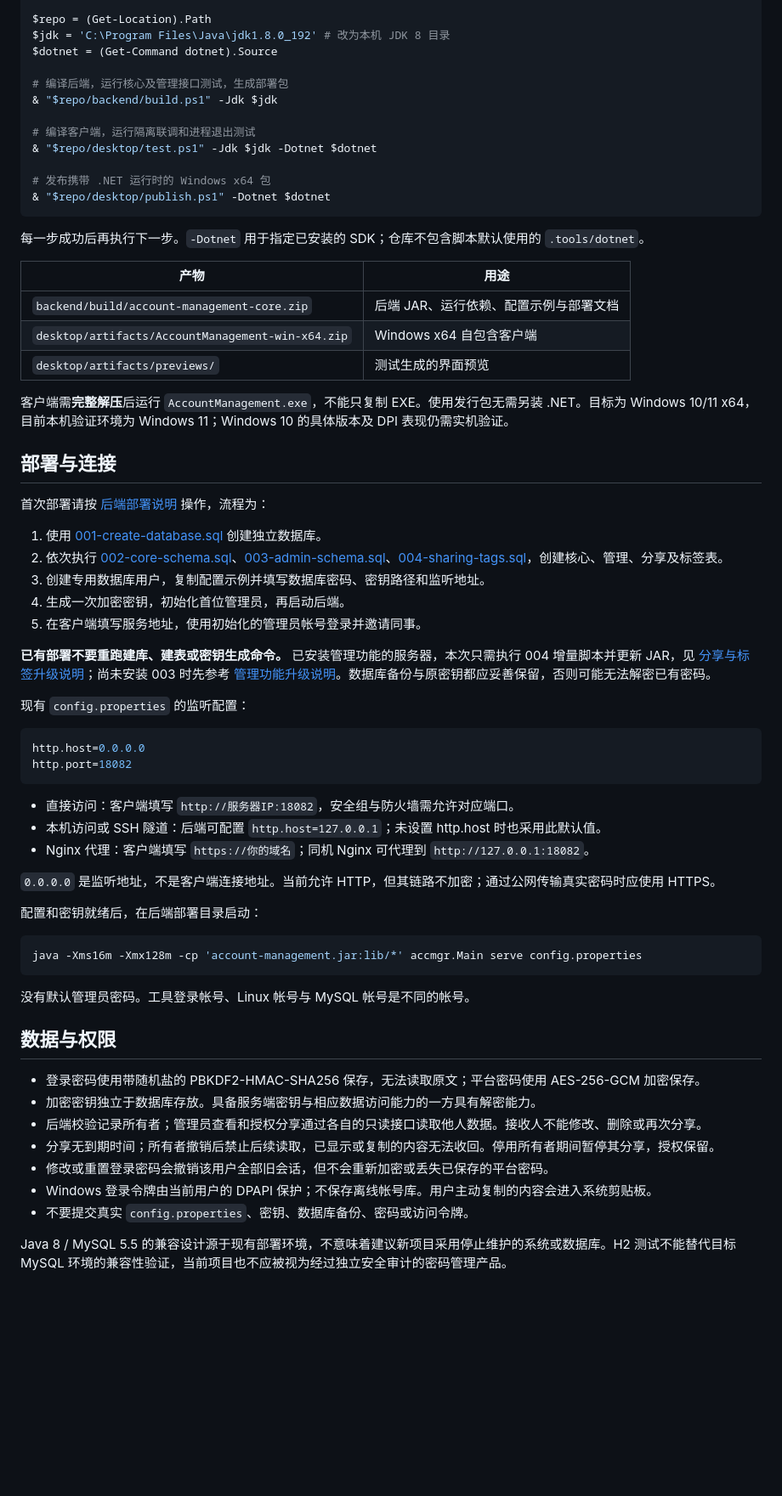
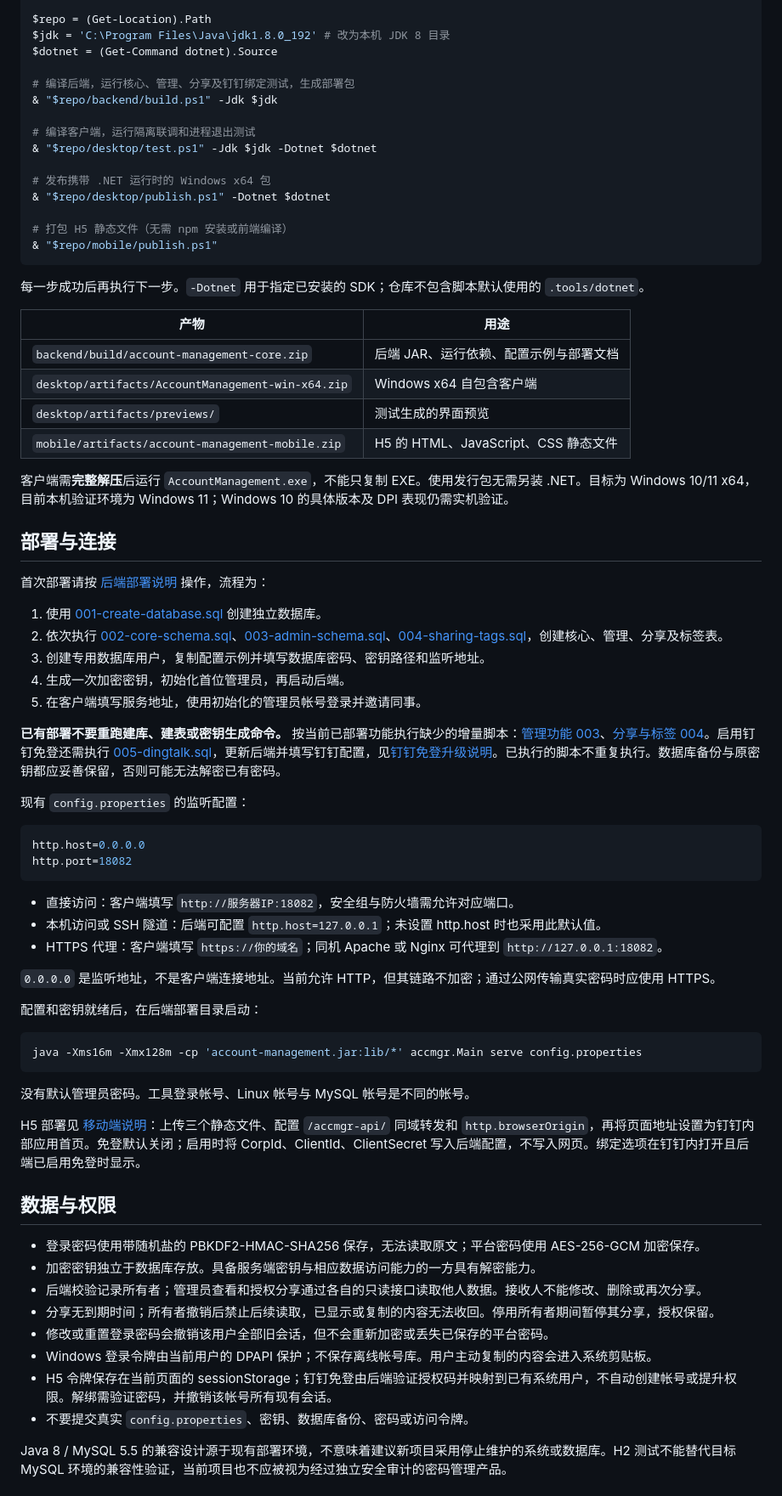
Before and after one commit to shjmqqc/AccountManagement, a Markdown page: README.md, the part around one of its changes. Shown at 85% size. Drawn GitHub-style; blank space fills up the shorter version.

````diff
--- a/README.md
+++ b/README.md
@@ -89,7 +97,7 @@ $repo = (Get-Location).Path
 $jdk = 'C:\Program Files\Java\jdk1.8.0_192' # 改为本机 JDK 8 目录
 $dotnet = (Get-Command dotnet).Source
 
-# 编译后端，运行核心及管理接口测试，生成部署包
+# 编译后端，运行核心、管理、分享及钉钉绑定测试，生成部署包
 & "$repo/backend/build.ps1" -Jdk $jdk
 
 # 编译客户端，运行隔离联调和进程退出测试
@@ -97,6 +105,9 @@ $dotnet = (Get-Command dotnet).Source
 
 # 发布携带 .NET 运行时的 Windows x64 包
 & "$repo/desktop/publish.ps1" -Dotnet $dotnet
+
+# 打包 H5 静态文件（无需 npm 安装或前端编译）
+& "$repo/mobile/publish.ps1"
 ```
 
 每一步成功后再执行下一步。`-Dotnet` 用于指定已安装的 SDK；仓库不包含脚本默认使用的 `.tools/dotnet`。
@@ -106,6 +117,7 @@ $dotnet = (Get-Command dotnet).Source
 | `backend/build/account-management-core.zip` | 后端 JAR、运行依赖、配置示例与部署文档 |
 | `desktop/artifacts/AccountManagement-win-x64.zip` | Windows x64 自包含客户端 |
 | `desktop/artifacts/previews/` | 测试生成的界面预览 |
+| `mobile/artifacts/account-management-mobile.zip` | H5 的 HTML、JavaScript、CSS 静态文件 |
 
 客户端需**完整解压**后运行 `AccountManagement.exe`，不能只复制 EXE。使用发行包无需另装 .NET。目标为 Windows 10/11 x64，目前本机验证环境为 Windows 11；Windows 10 的具体版本及 DPI 表现仍需实机验证。
 
@@ -119,7 +131,7 @@ $dotnet = (Get-Command dotnet).Source
 4. 生成一次加密密钥，初始化首位管理员，再启动后端。
 5. 在客户端填写服务地址，使用初始化的管理员帐号登录并邀请同事。
 
-**已有部署不要重跑建库、建表或密钥生成命令。** 已安装管理功能的服务器，本次只需执行 004 增量脚本并更新 JAR，见 [分享与标签升级说明](backend/SHARING-UPGRADE.md)；尚未安装 003 时先参考 [管理功能升级说明](backend/UPGRADE.md)。数据库备份与原密钥都应妥善保留，否则可能无法解密已有密码。
+**已有部署不要重跑建库、建表或密钥生成命令。** 按当前已部署功能执行缺少的增量脚本：[管理功能 003](backend/UPGRADE.md)、[分享与标签 004](backend/SHARING-UPGRADE.md)。启用钉钉免登还需执行 [005-dingtalk.sql](database/005-dingtalk.sql)，更新后端并填写钉钉配置，见[钉钉免登升级说明](backend/DINGTALK-UPGRADE.md)。已执行的脚本不重复执行。数据库备份与原密钥都应妥善保留，否则可能无法解密已有密码。
 
 现有 `config.properties` 的监听配置：
 
@@ -130,7 +142,7 @@ http.port=18082
 
 - 直接访问：客户端填写 `http://服务器IP:18082`，安全组与防火墙需允许对应端口。
 - 本机访问或 SSH 隧道：后端可配置 `http.host=127.0.0.1`；未设置 http.host 时也采用此默认值。
-- Nginx 代理：客户端填写 `https://你的域名`；同机 Nginx 可代理到 `http://127.0.0.1:18082`。
+- HTTPS 代理：客户端填写 `https://你的域名`；同机 Apache 或 Nginx 可代理到 `http://127.0.0.1:18082`。
 
 `0.0.0.0` 是监听地址，不是客户端连接地址。当前允许 HTTP，但其链路不加密；通过公网传输真实密码时应使用 HTTPS。
 
@@ -142,6 +154,8 @@ java -Xms16m -Xmx128m -cp 'account-management.jar:lib/*' accmgr.Main serve confi
 
 没有默认管理员密码。工具登录帐号、Linux 帐号与 MySQL 帐号是不同的帐号。
 
+H5 部署见 [移动端说明](mobile/README.md)：上传三个静态文件、配置 `/accmgr-api/` 同域转发和 `http.browserOrigin`，再将页面地址设置为钉钉内部应用首页。免登默认关闭；启用时将 CorpId、ClientId、ClientSecret 写入后端配置，不写入网页。绑定选项在钉钉内打开且后端已启用免登时显示。
+
 ## 数据与权限
 
 - 登录密码使用带随机盐的 PBKDF2-HMAC-SHA256 保存，无法读取原文；平台密码使用 AES-256-GCM 加密保存。
@@ -150,6 +164,7 @@ java -Xms16m -Xmx128m -cp 'account-management.jar:lib/*' accmgr.Main serve confi
 - 分享无到期时间；所有者撤销后禁止后续读取，已显示或复制的内容无法收回。停用所有者期间暂停其分享，授权保留。
 - 修改或重置登录密码会撤销该用户全部旧会话，但不会重新加密或丢失已保存的平台密码。
 - Windows 登录令牌由当前用户的 DPAPI 保护；不保存离线帐号库。用户主动复制的内容会进入系统剪贴板。
+- H5 令牌保存在当前页面的 sessionStorage；钉钉免登由后端验证授权码并映射到已有系统用户，不自动创建帐号或提升权限。解绑需验证密码，并撤销该帐号所有现有会话。
 - 不要提交真实 `config.properties`、密钥、数据库备份、密码或访问令牌。
 
 Java 8 / MySQL 5.5 的兼容设计源于现有部署环境，不意味着建议新项目采用停止维护的系统或数据库。H2 测试不能替代目标 MySQL 环境的兼容性验证，当前项目也不应被视为经过独立安全审计的密码管理产品。
````
Also changed, not shown: other parts of README.md (+20 -10 lines), mobile/README.md (+5 -2 lines).
